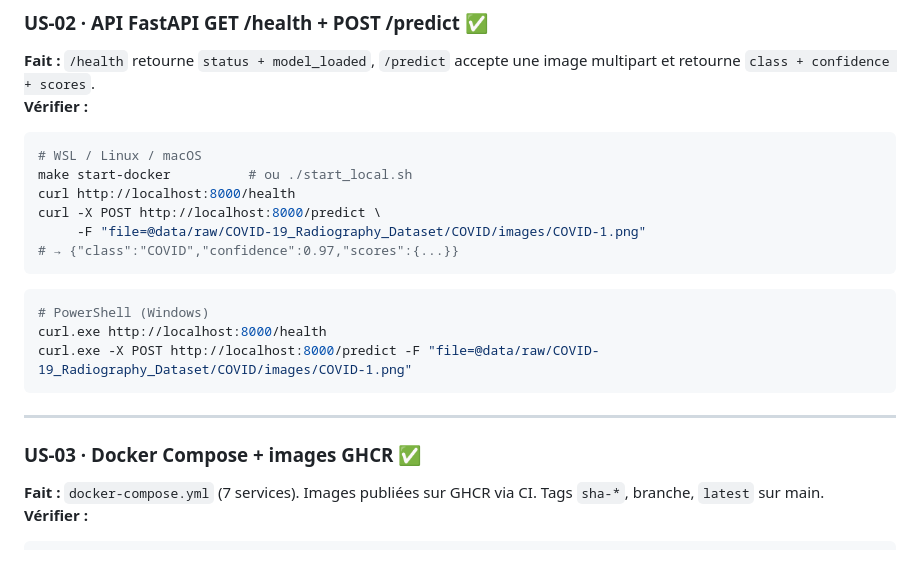
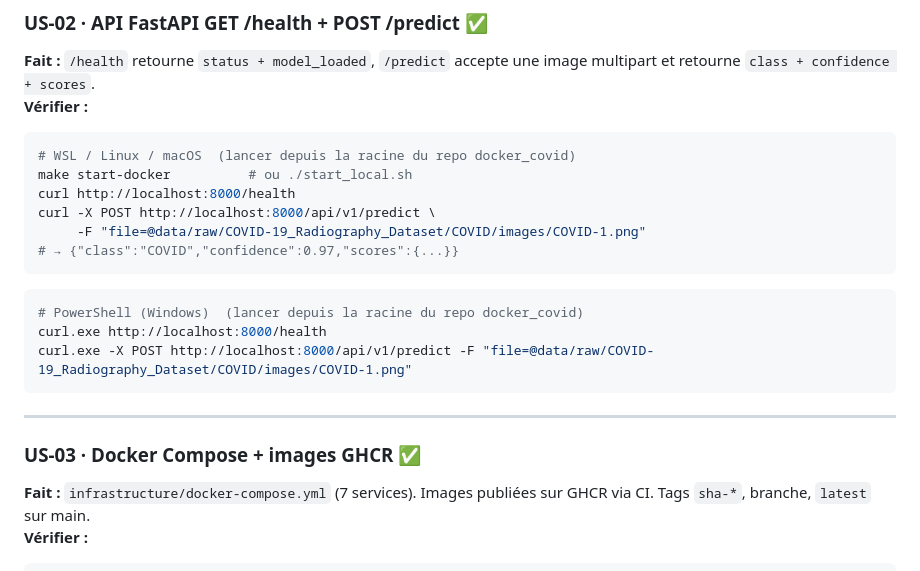
Before and after one commit to Data-Team-DST/docker_covid, a Markdown page: docs/us-verification.md, the part around the change. Drawn GitHub-style.

Commit message:
docs: corriger chemin /api/v1/predict + préciser infrastructure/docker-compose.yml

````diff
--- a/docs/us-verification.md
+++ b/docs/us-verification.md
@@ -24,23 +24,23 @@ ls backend/ frontend/ infrastructure/ shared/
 **Fait :** `/health` retourne `status + model_loaded`, `/predict` accepte une image multipart et retourne `class + confidence + scores`.
 **Vérifier :**
 ```bash
-# WSL / Linux / macOS
+# WSL / Linux / macOS  (lancer depuis la racine du repo docker_covid)
 make start-docker          # ou ./start_local.sh
 curl http://localhost:8000/health
-curl -X POST http://localhost:8000/predict \
+curl -X POST http://localhost:8000/api/v1/predict \
      -F "file=@data/raw/COVID-19_Radiography_Dataset/COVID/images/COVID-1.png"
 # → {"class":"COVID","confidence":0.97,"scores":{...}}
 ```
 ```powershell
-# PowerShell (Windows)
+# PowerShell (Windows)  (lancer depuis la racine du repo docker_covid)
 curl.exe http://localhost:8000/health
-curl.exe -X POST http://localhost:8000/predict -F "file=@data/raw/COVID-19_Radiography_Dataset/COVID/images/COVID-1.png"
+curl.exe -X POST http://localhost:8000/api/v1/predict -F "file=@data/raw/COVID-19_Radiography_Dataset/COVID/images/COVID-1.png"
 ```
 
 ---
 
 ### US-03 · Docker Compose + images GHCR ✅
-**Fait :** `docker-compose.yml` (7 services). Images publiées sur GHCR via CI. Tags `sha-*`, branche, `latest` sur main.
+**Fait :** `infrastructure/docker-compose.yml` (7 services). Images publiées sur GHCR via CI. Tags `sha-*`, branche, `latest` sur main.
 **Vérifier :**
 ```bash
 make start-docker
````
